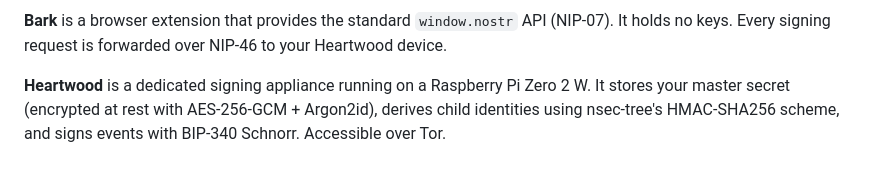
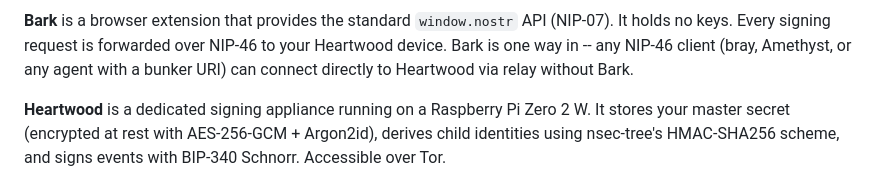
Before and after one commit to forgesworn/heartwood, a Markdown page: docs/ECOSYSTEM.md, the part around one of its changes. Rendered like a GitHub page.

Commit message:
docs: show direct NIP-46 bunker URI path for agents
Any NIP-46 client (bray, Amethyst, etc.) can connect directly
to Heartwood via bunker URI. Bark is one path, not the only path.

````diff
--- a/docs/ECOSYSTEM.md
+++ b/docs/ECOSYSTEM.md
@@ -40,7 +43,7 @@ graph TB
     style Relay fill:#8b5cf6,color:#fff
 ```
 
-**Bark** is a browser extension that provides the standard `window.nostr` API (NIP-07). It holds no keys. Every signing request is forwarded over NIP-46 to your Heartwood device.
+**Bark** is a browser extension that provides the standard `window.nostr` API (NIP-07). It holds no keys. Every signing request is forwarded over NIP-46 to your Heartwood device. Bark is one way in -- any NIP-46 client (bray, Amethyst, or any agent with a bunker URI) can connect directly to Heartwood via relay without Bark.
 
 **Heartwood** is a dedicated signing appliance running on a Raspberry Pi Zero 2 W. It stores your master secret (encrypted at rest with AES-256-GCM + Argon2id), derives child identities using nsec-tree's HMAC-SHA256 scheme, and signs events with BIP-340 Schnorr. Accessible over Tor.
 
````
Also changed, not shown: other parts of docs/ECOSYSTEM.md (+3 -0 lines).
